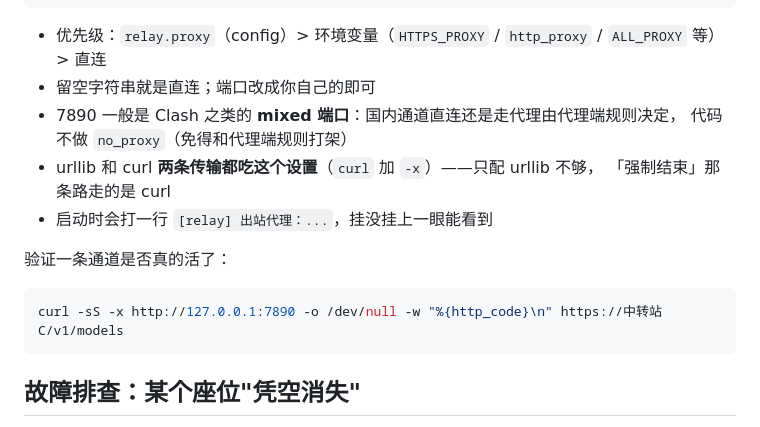
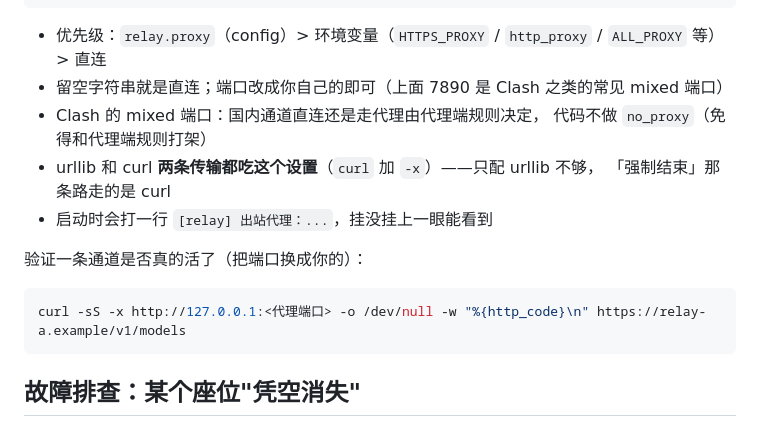
Before and after one commit to 3253473591/ai-werewolf, a Markdown page: docs/DEVELOPMENT.md, the part around the change. GitHub-like rendering.

Commit message:
docs: 出站代理示例改用占位端口，不回显本机配置

````diff
--- a/docs/DEVELOPMENT.md
+++ b/docs/DEVELOPMENT.md
@@ -578,17 +578,17 @@ M3 想加气泡入场 / 日夜转场时，动画会被每来一条新消息重
 ```
 
 - 优先级：`relay.proxy`（config）> 环境变量（`HTTPS_PROXY` / `http_proxy` / `ALL_PROXY` 等）> 直连
-- 留空字符串就是直连；端口改成你自己的即可
-- 7890 一般是 Clash 之类的 **mixed 端口**：国内通道直连还是走代理由代理端规则决定，
+- 留空字符串就是直连；端口改成你自己的即可（上面 7890 是 Clash 之类的常见 mixed 端口）
+- Clash 的 mixed 端口：国内通道直连还是走代理由代理端规则决定，
   代码不做 `no_proxy`（免得和代理端规则打架）
 - urllib 和 curl **两条传输都吃这个设置**（`curl` 加 `-x`）——只配 urllib 不够，
   「强制结束」那条路走的是 curl
 - 启动时会打一行 `[relay] 出站代理：...`，挂没挂上一眼能看到
 
-验证一条通道是否真的活了：
+验证一条通道是否真的活了（把端口换成你的）：
 
 ```bash
-curl -sS -x http://127.0.0.1:7890 -o /dev/null -w "%{http_code}\n" https://中转站 C/v1/models
+curl -sS -x http://127.0.0.1:<代理端口> -o /dev/null -w "%{http_code}\n" https://relay-a.example/v1/models
 ```
 
 
````
